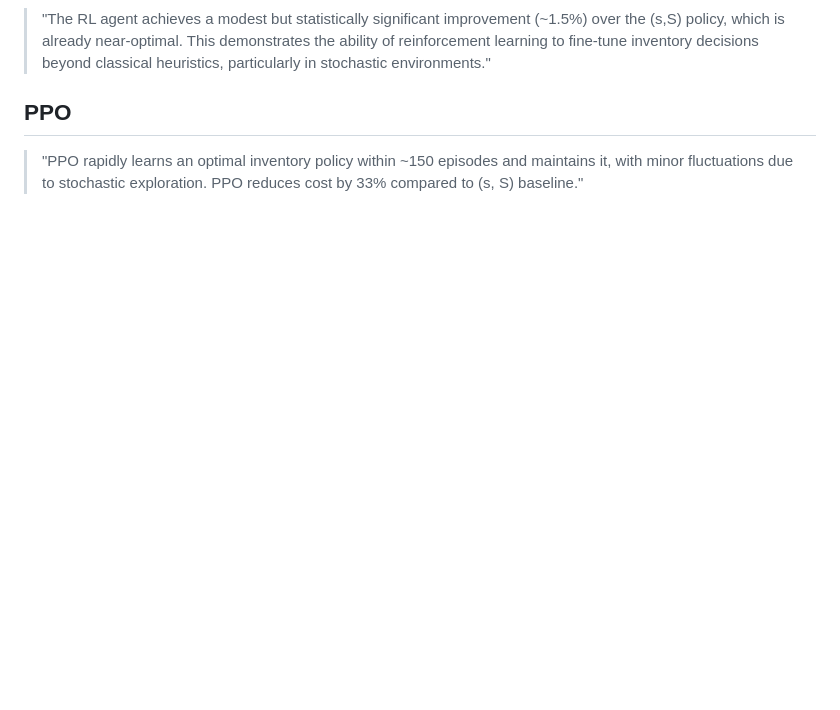
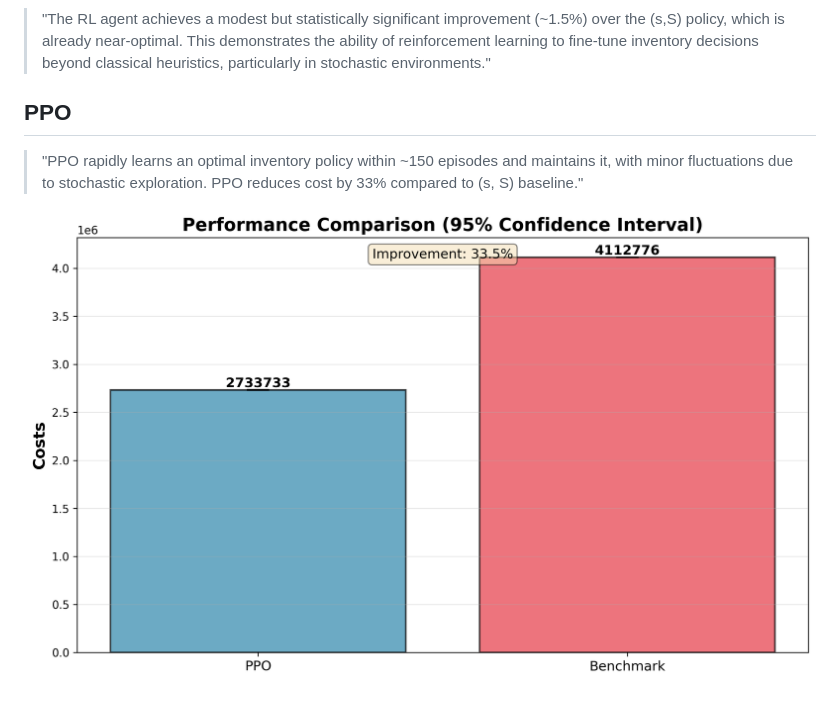
Before and after one commit to singhdivyank/multi-echelon-rl-inventory, a Markdown page: README.md, the part around the change. GitHub-like rendering; pictures changed too: ppo/results/plots/comparison.png (added); blank space fills up the shorter version.

```diff
--- a/README.md
+++ b/README.md
@@ -27,3 +27,5 @@ Improvement:
 ## PPO
 
 > "PPO rapidly learns an optimal inventory policy within ~150 episodes and maintains it, with minor fluctuations due to stochastic exploration. PPO reduces cost by 33% compared to (s, S) baseline."
+
+![](./ppo/results/plots/comparison.png)
```
Also changed, not shown: ppo/results/plots/training_curves.png (added), 20 other files.
